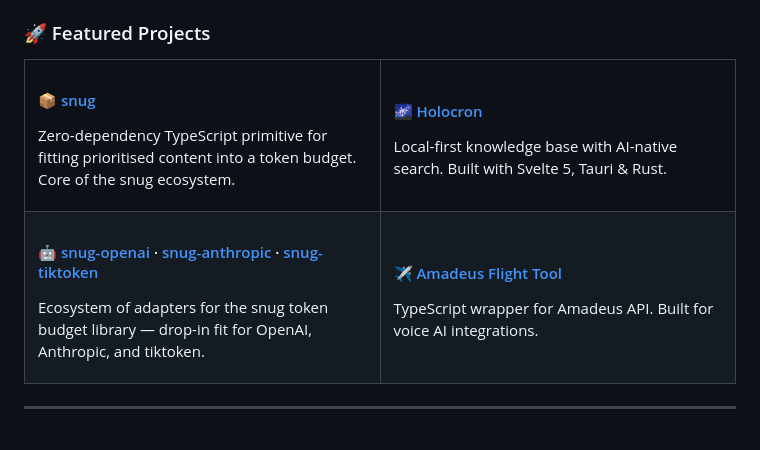
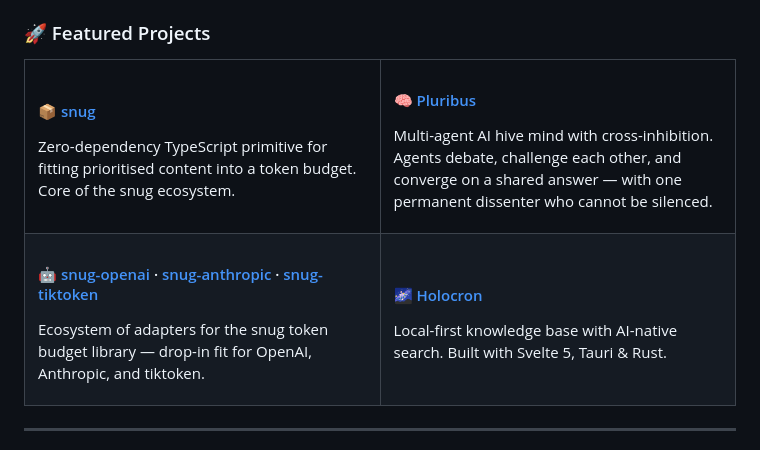
Before and after one commit to JeremySNR/JeremySNR, a Markdown page: README.md, the part around the change. Rendered like a GitHub page.

Commit message:
feat: add Pluribus to featured projects, derank Holocron

```diff
--- a/README.md
+++ b/README.md
@@ -34,8 +34,8 @@ Zero-dependency TypeScript primitive for fitting prioritised content into a toke
 </td>
 <td width="50%">
 
-#### 🌌 [Holocron](https://github.com/JeremySNR/holocron)
-Local-first knowledge base with AI-native search. Built with Svelte 5, Tauri & Rust.
+#### 🧠 [Pluribus](https://github.com/JeremySNR/Pluribus)
+Multi-agent AI hive mind with cross-inhibition. Agents debate, challenge each other, and converge on a shared answer — with one permanent dissenter who cannot be silenced.
 
 </td>
 </tr>
@@ -48,8 +48,8 @@ Ecosystem of adapters for the snug token budget library — drop-in fit for Open
 </td>
 <td width="50%">
 
-#### ✈️ [Amadeus Flight Tool](https://github.com/JeremySNR/amadeus-flight-tool)
-TypeScript wrapper for Amadeus API. Built for voice AI integrations.
+#### 🌌 [Holocron](https://github.com/JeremySNR/holocron)
+Local-first knowledge base with AI-native search. Built with Svelte 5, Tauri & Rust.
 
 </td>
 </tr>
```
